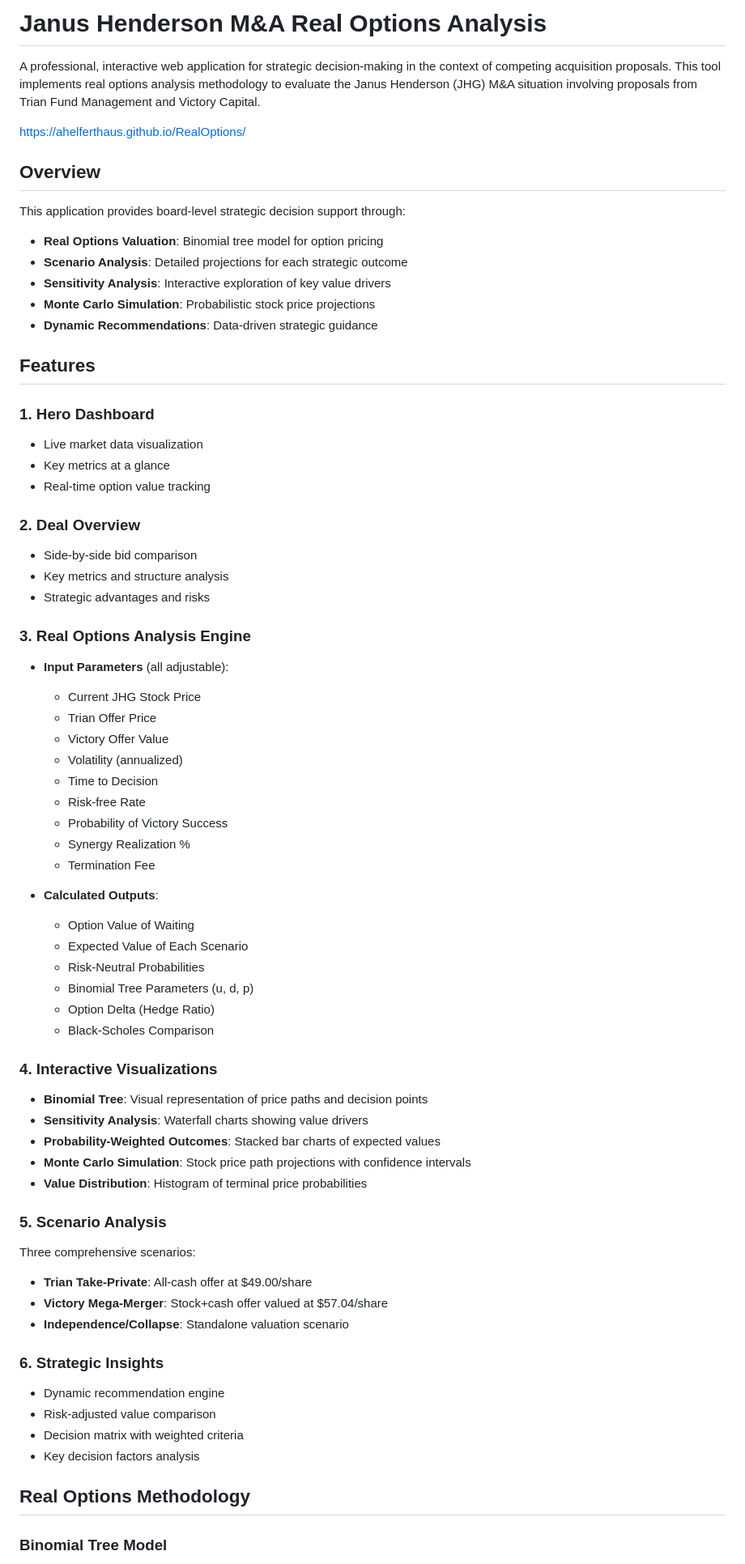
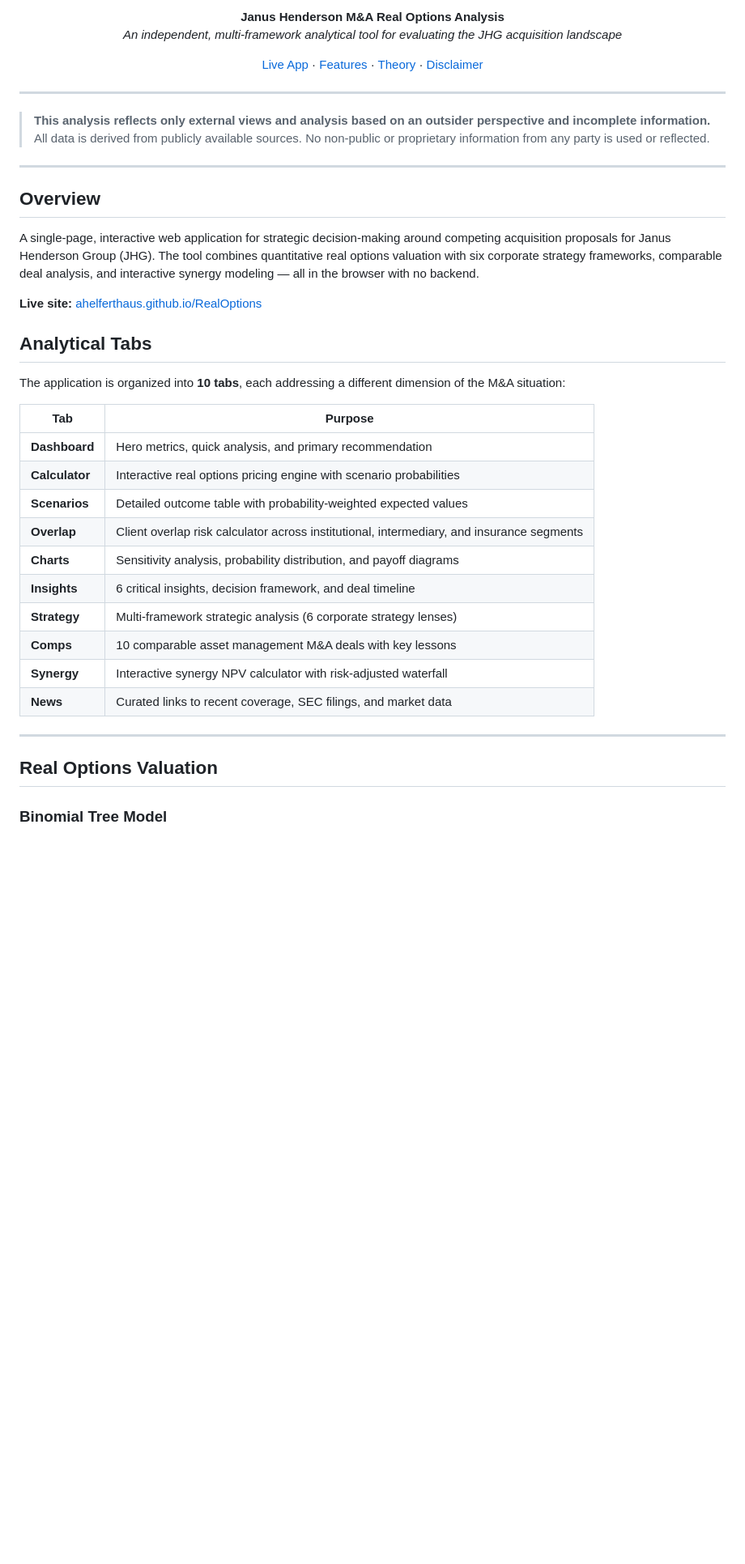
Before and after one commit to ahelferthaus/RealOptions, a Markdown page: README.md, the part around one of its changes. Shown at 81% size. GitHub-like rendering; blank space fills up the shorter version.

```diff
--- a/README.md
+++ b/README.md
@@ -1,70 +1,43 @@
-# Janus Henderson M&A Real Options Analysis
+<p align="center">
+  <strong>Janus Henderson M&A Real Options Analysis</strong><br>
+  <em>An independent, multi-framework analytical tool for evaluating the JHG acquisition landscape</em>
+</p>
 
-A professional, interactive web application for strategic decision-making in the context of competing acquisition proposals. This tool implements real options analysis methodology to evaluate the Janus Henderson (JHG) M&A situation involving proposals from Trian Fund Management and Victory Capital.
+<p align="center">
+  <a href="https://ahelferthaus.github.io/RealOptions/">Live App</a> · <a href="#analytical-tabs">Features</a> · <a href="#theoretical-foundations">Theory</a> · <a href="#disclaimer">Disclaimer</a>
+</p>
 
-https://ahelferthaus.github.io/RealOptions/
+---
+
+> **This analysis reflects only external views and analysis based on an outsider perspective and incomplete information.** All data is derived from publicly available sources. No non-public or proprietary information from any party is used or reflected.
+
+---
 ## Overview
 
-This application provides board-level strategic decision support through:
+A single-page, interactive web application for strategic decision-making around competing acquisition proposals for Janus Henderson Group (JHG). The tool combines quantitative real options valuation with six corporate strategy frameworks, comparable deal analysis, and interactive synergy modeling — all in the browser with no backend.
 
-- **Real Options Valuation**: Binomial tree model for option pricing
-- **Scenario Analysis**: Detailed projections for each strategic outcome
-- **Sensitivity Analysis**: Interactive exploration of key value drivers
-- **Monte Carlo Simulation**: Probabilistic stock price projections
-- **Dynamic Recommendations**: Data-driven strategic guidance
+**Live site:** [ahelferthaus.github.io/RealOptions](https://ahelferthaus.github.io/RealOptions/)
 
-## Features
+## Analytical Tabs
 
-### 1. Hero Dashboard
-- Live market data visualization
-- Key metrics at a glance
-- Real-time option value tracking
+The application is organized into **10 tabs**, each addressing a different dimension of the M&A situation:
 
-### 2. Deal Overview
-- Side-by-side bid comparison
-- Key metrics and structure analysis
-- Strategic advantages and risks
+| Tab | Purpose |
+|-----|---------|
+| **Dashboard** | Hero metrics, quick analysis, and primary recommendation |
+| **Calculator** | Interactive real options pricing engine with scenario probabilities |
+| **Scenarios** | Detailed outcome table with probability-weighted expected values |
+| **Overlap** | Client overlap risk calculator across institutional, intermediary, and insurance segments |
+| **Charts** | Sensitivity analysis, probability distribution, and payoff diagrams |
+| **Insights** | 6 critical insights, decision framework, and deal timeline |
+| **Strategy** | Multi-framework strategic analysis (6 corporate strategy lenses) |
+| **Comps** | 10 comparable asset management M&A deals with key lessons |
+| **Synergy** | Interactive synergy NPV calculator with risk-adjusted waterfall |
+| **News** | Curated links to recent coverage, SEC filings, and market data |
 
-### 3. Real Options Analysis Engine
-- **Input Parameters** (all adjustable):
-  - Current JHG Stock Price
-  - Trian Offer Price
-  - Victory Offer Value
-  - Volatility (annualized)
-  - Time to Decision
-  - Risk-free Rate
-  - Probability of Victory Success
-  - Synergy Realization %
-  - Termination Fee
+---
 
-- **Calculated Outputs**:
-  - Option Value of Waiting
-  - Expected Value of Each Scenario
-  - Risk-Neutral Probabilities
-  - Binomial Tree Parameters (u, d, p)
-  - Option Delta (Hedge Ratio)
-  - Black-Scholes Comparison
-
-### 4. Interactive Visualizations
-- **Binomial Tree**: Visual representation of price paths and decision points
-- **Sensitivity Analysis**: Waterfall charts showing value drivers
-- **Probability-Weighted Outcomes**: Stacked bar charts of expected values
-- **Monte Carlo Simulation**: Stock price path projections with confidence intervals
-- **Value Distribution**: Histogram of terminal price probabilities
-
-### 5. Scenario Analysis
-Three comprehensive scenarios:
-- **Trian Take-Private**: All-cash offer at $49.00/share
-- **Victory Mega-Merger**: Stock+cash offer valued at $57.04/share
-- **Independence/Collapse**: Standalone valuation scenario
-
-### 6. Strategic Insights
-- Dynamic recommendation engine
-- Risk-adjusted value comparison
-- Decision matrix with weighted criteria
-- Key decision factors analysis
-
-## Real Options Methodology
+## Real Options Valuation
 
 ### Binomial Tree Model
 
```
Also changed, not shown: other parts of README.md (+151 -144 lines).
